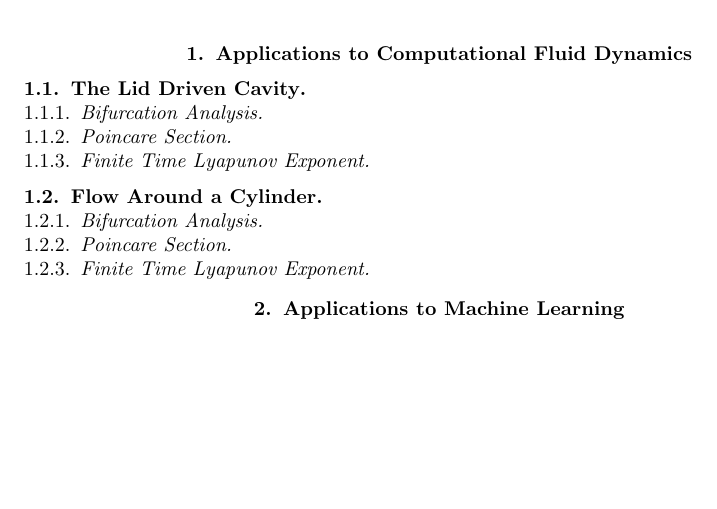
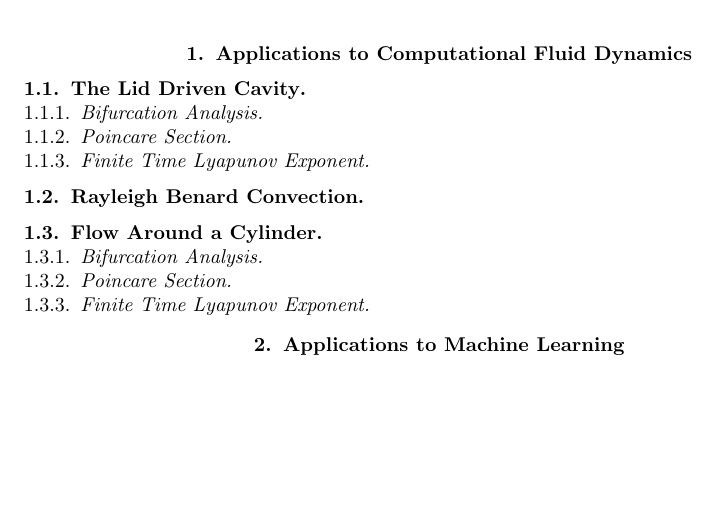
Before and after one commit to tjjones6/ApplicationsOfDynamicalSystemsInScienceAndEngineering, a LaTeX thesis (Applications_Of_Dynamical_Systems_In_Science_And_Engineering.tex): part of page 26 of 34, cut so that both start at the same text. Compiled offline with pdfLaTeX.

Commit message:
Update Applications_Of_Dynamical_Systems_In_Science_And_Engineering.tex

```diff
--- a/Applications_Of_Dynamical_Systems_In_Science_And_Engineering.tex
+++ b/Applications_Of_Dynamical_Systems_In_Science_And_Engineering.tex
@@ -702,6 +702,11 @@ This is the first chapter.
 \subsubsection{Poincare Section}
 \subsubsection{Finite Time Lyapunov Exponent}
 
+%%%%%%%%%%%%%%%%%%%%%%%%%%%%%%%%%%
+%%% Rayleigh Benard Convection %%%
+%%%%%%%%%%%%%%%%%%%%%%%%%%%%%%%%%%
+\subsection{Rayleigh Benard Convection}
+
 %%%%%%%%%%%%%%%%%%%%%%%%%%%%%%
 %%% FLOW AROUND A CYLINDER %%%
 %%%%%%%%%%%%%%%%%%%%%%%%%%%%%%
```
